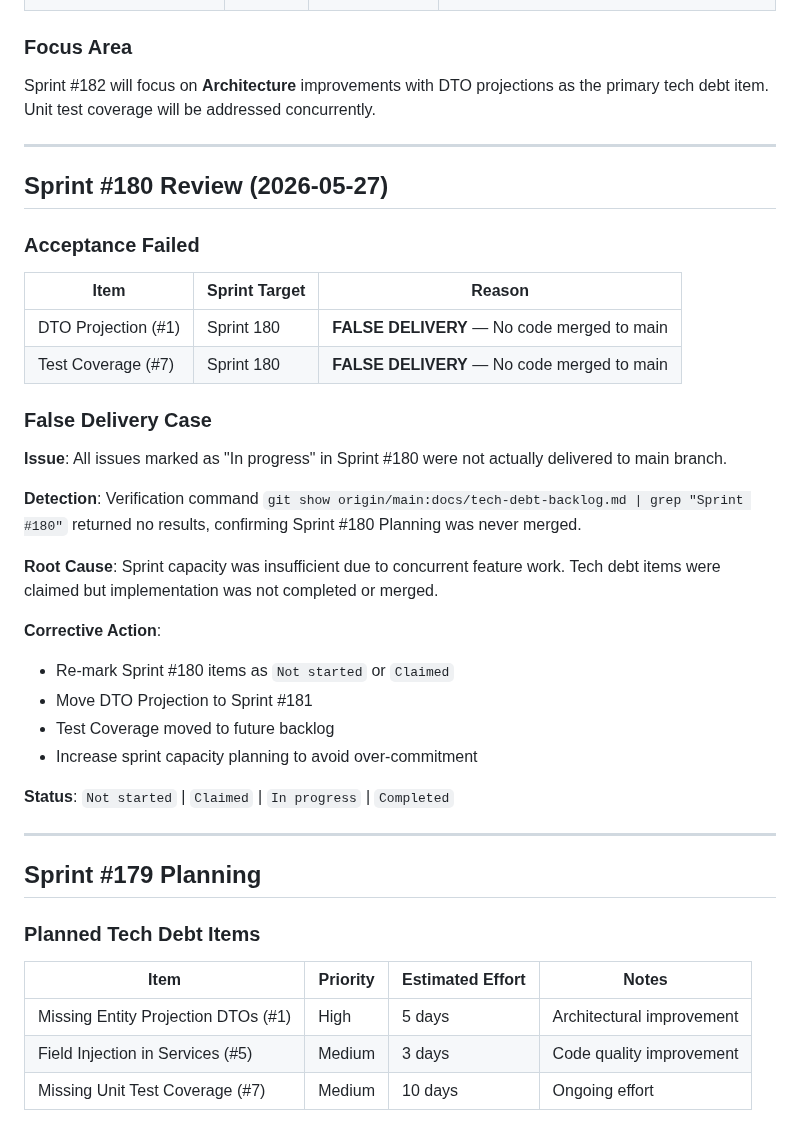
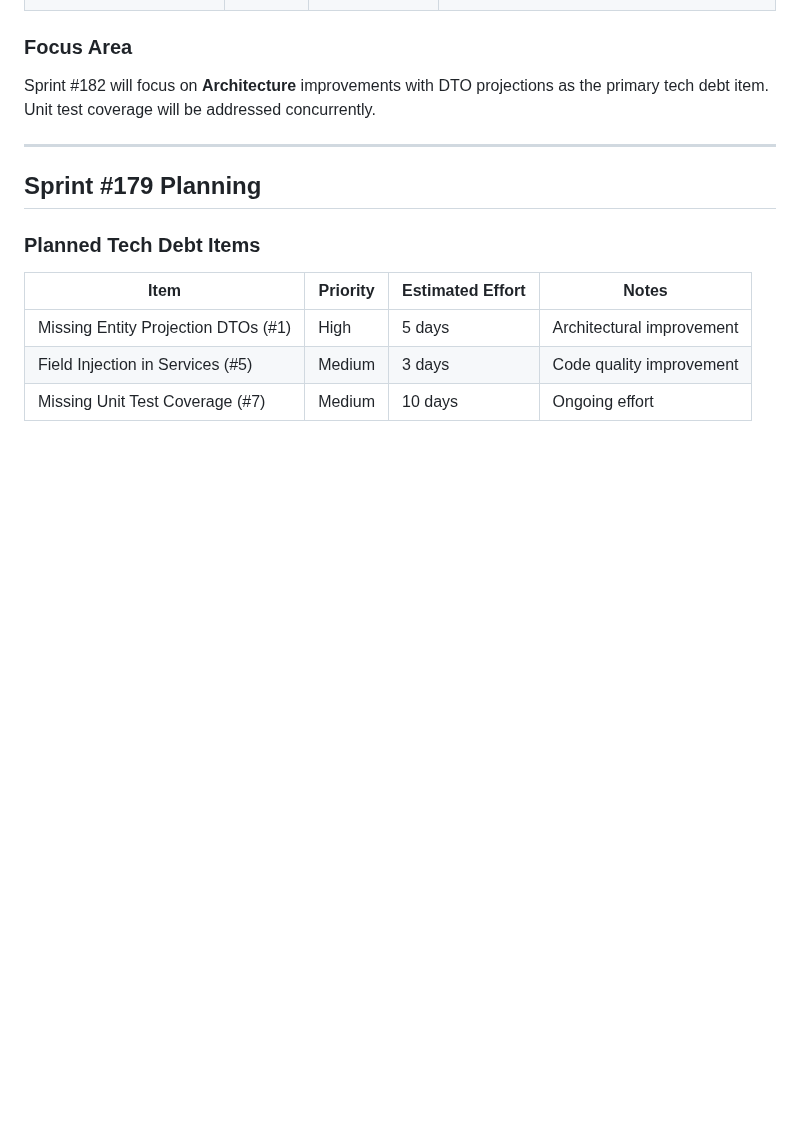
Before and after one commit to iivum/minimall, a Markdown page: docs/tech-debt-backlog.md, the part around one of its changes. Drawn GitHub-style; blank space fills up the shorter version.

```diff
--- a/docs/tech-debt-backlog.md
+++ b/docs/tech-debt-backlog.md
@@ -382,33 +388,6 @@ Sprint #182 will focus on **Architecture** improvements with DTO projections as
 
 ---
 
-## Sprint #180 Review (2026-05-27)
-
-### Acceptance Failed
-
-| Item | Sprint Target | Reason |
-|------|---------------|--------|
-| DTO Projection (#1) | Sprint 180 | **FALSE DELIVERY** — No code merged to main |
-| Test Coverage (#7) | Sprint 180 | **FALSE DELIVERY** — No code merged to main |
-
-### False Delivery Case
-
-**Issue**: All issues marked as "In progress" in Sprint #180 were not actually delivered to main branch.
-
-**Detection**: Verification command `git show origin/main:docs/tech-debt-backlog.md | grep "Sprint #180"` returned no results, confirming Sprint #180 Planning was never merged.
-
-**Root Cause**: Sprint capacity was insufficient due to concurrent feature work. Tech debt items were claimed but implementation was not completed or merged.
-
-**Corrective Action**:
-- Re-mark Sprint #180 items as `Not started` or `Claimed`
-- Move DTO Projection to Sprint #181
-- Test Coverage moved to future backlog
-- Increase sprint capacity planning to avoid over-commitment
-
-**Status**: `Not started` | `Claimed` | `In progress` | `Completed`
-
----
-
 ## Sprint #179 Planning
 
 ### Planned Tech Debt Items
```
Also changed, not shown: other parts of docs/tech-debt-backlog.md (+25 -19 lines).
